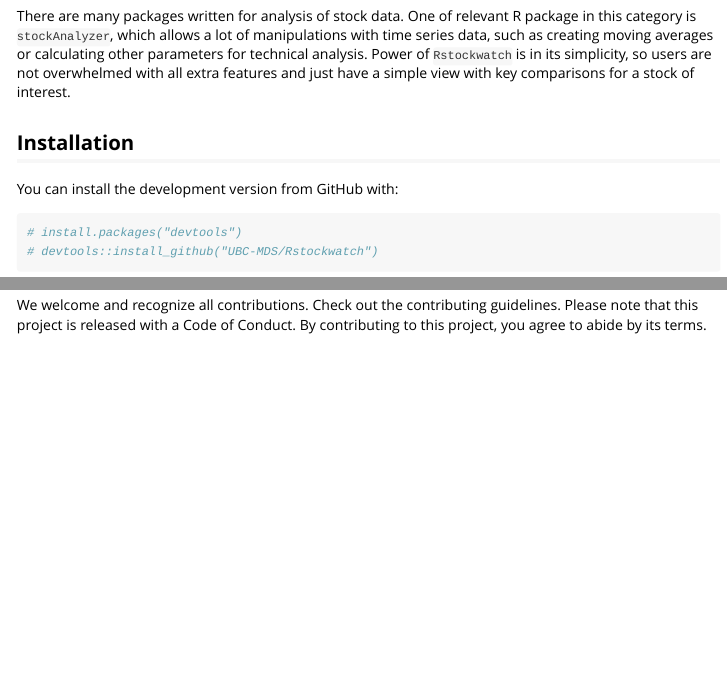
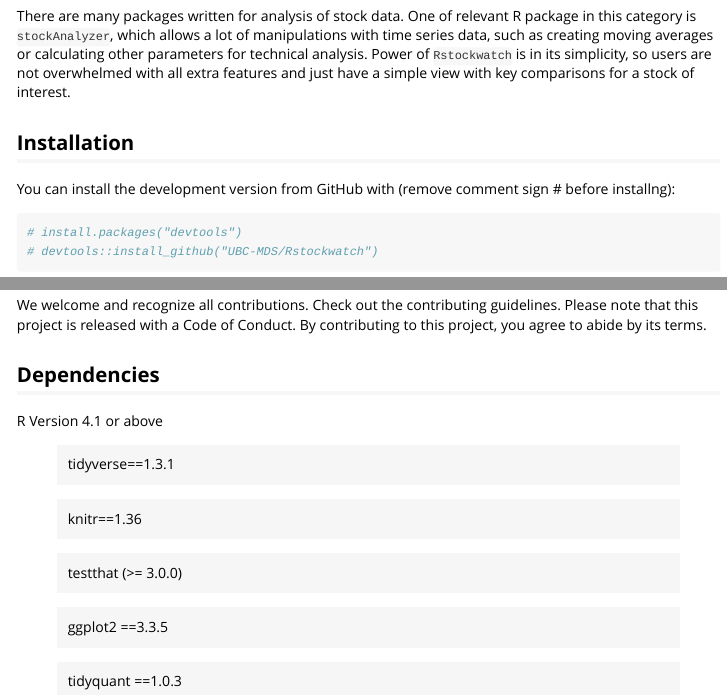
Before and after one commit to Affrin101/Rstockwatch, an R Markdown document (vignettes/my-vignette.Rmd): the page in a window 1100 px wide, from 630 px down, and a second part further down, joined at a grey line. Rendered offline with R 4.5, knitr and Pandoc, with nearby package versions; some code elsewhere in the file could not run offline.

Commit message:
update vignettes

````diff
--- a/vignettes/my-vignette.Rmd
+++ b/vignettes/my-vignette.Rmd
@@ -35,7 +35,7 @@
 
 ## Installation
 
-You can install the development version from GitHub with:
+You can install the development version from GitHub with (remove comment sign # before installng):
 
 ```{r setup}
 # install.packages("devtools")
@@ -87,3 +87,17 @@
 - Shi Yan Wang
 
 We welcome and recognize all contributions. Check out the contributing guidelines. Please note that this project is released with a Code of Conduct. By contributing to this project, you agree to abide by its terms.
+
+## Dependencies
+
+R Version 4.1 or above
+
+>tidyverse==1.3.1
+
+>knitr==1.36
+
+>testthat (>= 3.0.0)
+
+>ggplot2 ==3.3.5
+
+>tidyquant ==1.0.3
````
Also changed, not shown: vignettes/my-vignette.Rmd (4 more changed lines), 7 other files.
